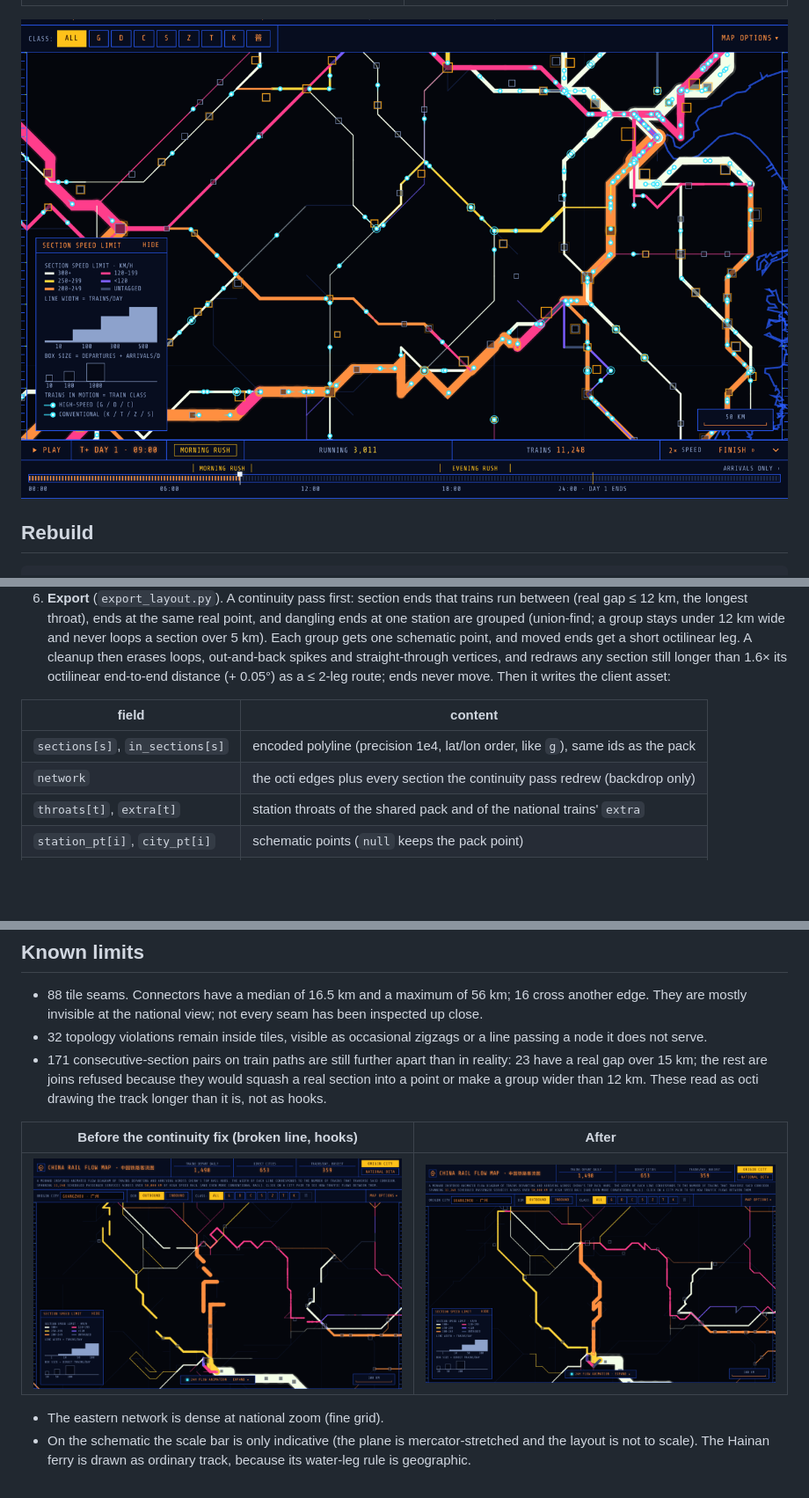
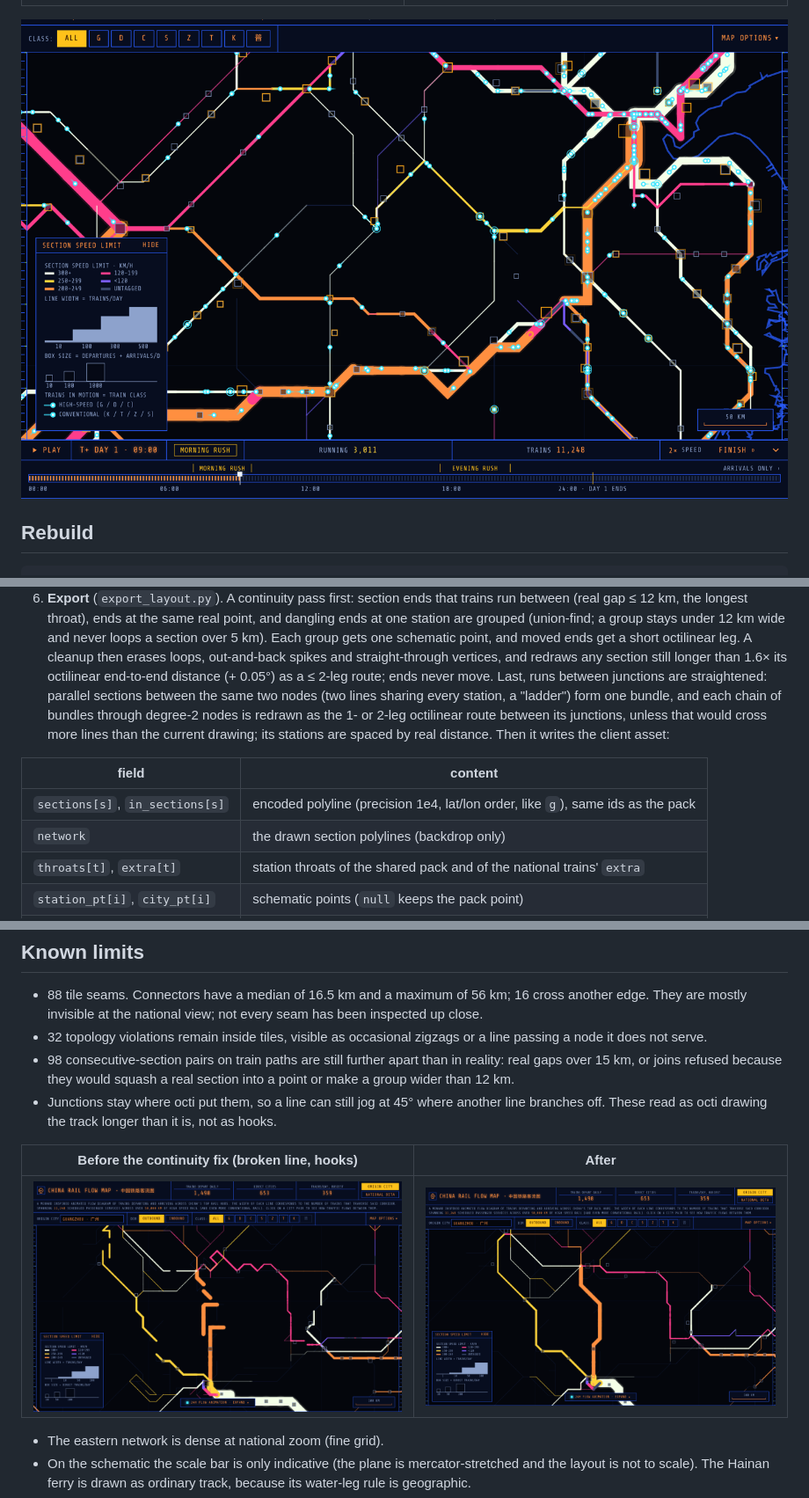
Before and after one commit to lsquaredleland/China-Rail-Flow-Map, a Markdown page: docs/OCTI.md, 3 parts joined by grey strips. Shown at 88% size. GitHub-like rendering; pictures changed too: docs/octi/app-national-trains.png, docs/octi/ganshui-after.png; blank space fills up the shorter version.

```diff
--- a/docs/OCTI.md
+++ b/docs/OCTI.md
@@ -73,12 +73,17 @@ client refuses a layout whose `build` stamp or counts differ from the shared pac
    a section over 5 km). Each group gets one schematic point, and moved ends get a short
    octilinear leg. A cleanup then erases loops, out-and-back spikes and straight-through
    vertices, and redraws any section still longer than 1.6× its octilinear end-to-end distance
-   (+ 0.05°) as a ≤ 2-leg route; ends never move. Then it writes the client asset:
+   (+ 0.05°) as a ≤ 2-leg route; ends never move. Last, runs between junctions are
+   straightened: parallel sections between the same two nodes (two lines sharing every
+   station, a "ladder") form one bundle, and each chain of bundles through degree-2 nodes is
+   redrawn as the 1- or 2-leg octilinear route between its junctions, unless that would cross
+   more lines than the current drawing; its stations are spaced by real distance. Then it
+   writes the client asset:
 
 | field | content |
 |---|---|
 | `sections[s]`, `in_sections[s]` | encoded polyline (precision 1e4, lat/lon order, like `g`), same ids as the pack |
-| `network` | the octi edges plus every section the continuity pass redrew (backdrop only) |
+| `network` | the drawn section polylines (backdrop only) |
 | `throats[t]`, `extra[t]` | station throats of the shared pack and of the national trains' `extra` |
 | `station_pt[i]`, `city_pt[i]` | schematic points (`null` keeps the pack point) |
 | `fmt`, `build`, `n_*` | checked against the shared pack on load |
@@ -125,9 +131,11 @@ the finer grid is what removes the detours.
   inspected up close.
 - 32 topology violations remain inside tiles, visible as occasional zigzags or a line
   passing a node it does not serve.
-- 171 consecutive-section pairs on train paths are still further apart than in reality:
-  23 have a real gap over 15 km; the rest are joins refused because they would squash a
-  real section into a point or make a group wider than 12 km. These read as octi drawing
+- 98 consecutive-section pairs on train paths are still further apart than in reality:
+  real gaps over 15 km, or joins refused because they would squash a real section into a
+  point or make a group wider than 12 km.
+- Junctions stay where octi put them, so a line can still jog at 45° where another line
+  branches off. These read as octi drawing
   the track longer than it is, not as hooks.
 
 | Before the continuity fix (broken line, hooks) | After |
```
Also changed, not shown: other parts of docs/OCTI.md (+2 -1 lines), docs/octi/app-origin.png, 2 other files.
